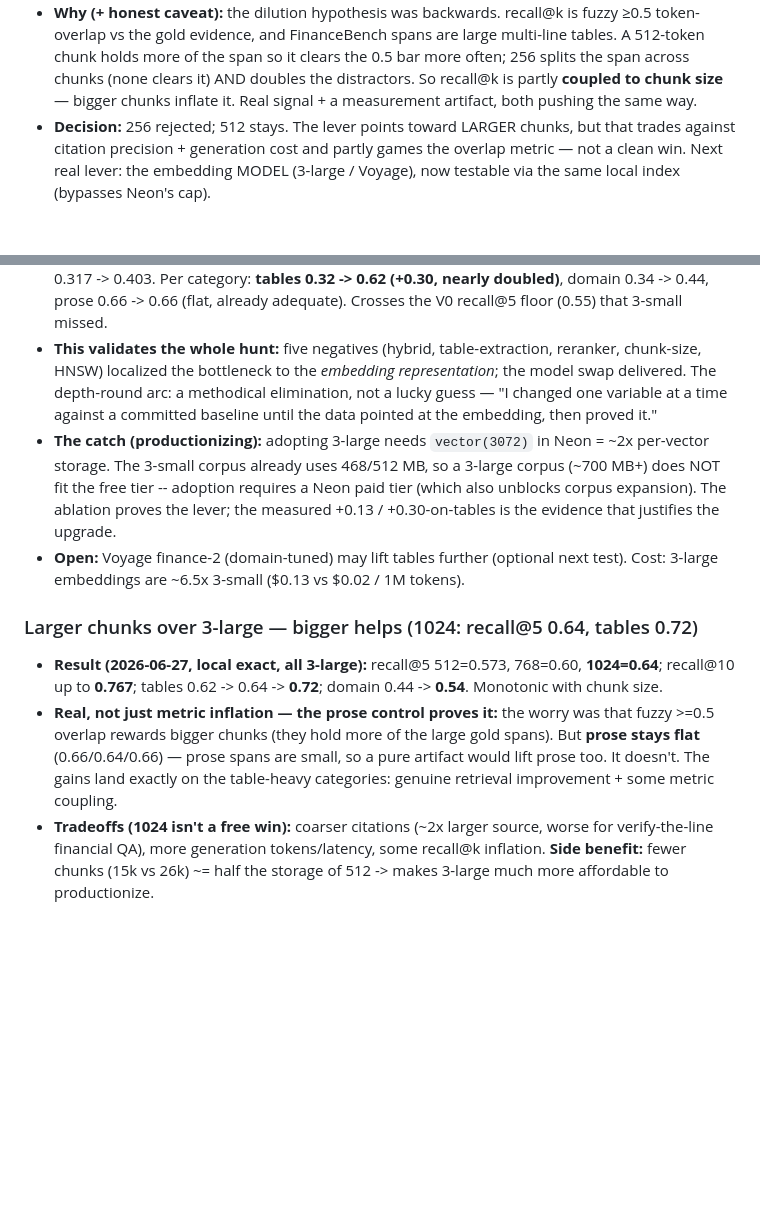
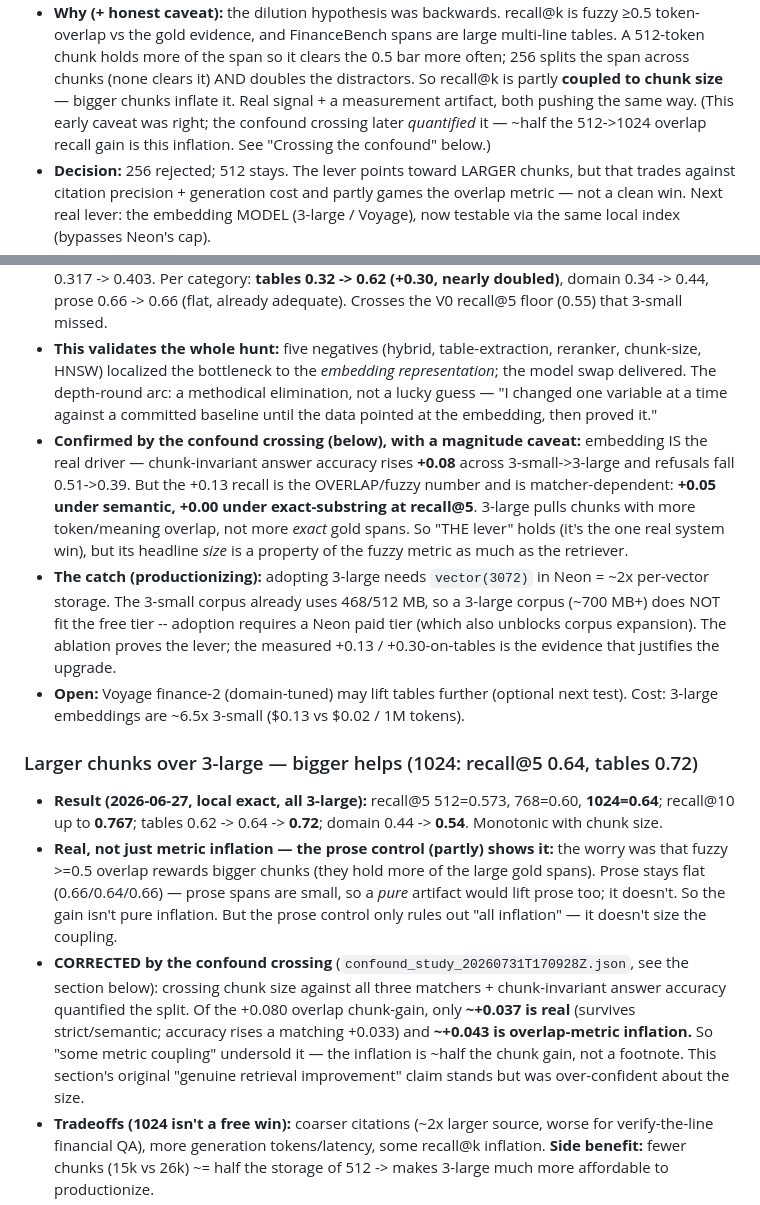
Before and after one commit to skandula9273/sec-rag-eval, a Markdown page: docs/depth-round.md, 2 parts joined by grey strips. Rendered like a GitHub page; blank space fills up the shorter version.

Commit message:
Docs: reconcile depth-round with the confound crossing (chunk inflation quantified)
Made the earlier ablation claims consistent with the confound study's decomposition:
- "Larger chunks — real, not just metric inflation (prose control proves it)": the
  prose control only ruled out PURE inflation; corrected to the measured split — of
  the +0.080 overlap chunk-gain, ~+0.037 real (accuracy +0.033), ~+0.043 inflation.
- "3-large is THE lever": confirmed as the real driver (accuracy +0.08, refusal
  0.51->0.39), with the magnitude caveat that +0.13 is the fuzzy number (+0.05
  semantic, +0.00 exact-substring @recall@5).
- "256 vs 512" section: tied its prescient chunk-coupling caveat to the confound
  quantification (~half the 512->1024 gain is inflation).

```diff
--- a/docs/depth-round.md
+++ b/docs/depth-round.md
@@ -228,7 +228,9 @@ ablation (3-small vs 3-large vs Voyage finance-2 vs BGE).
   multi-line tables. A 512-token chunk holds more of the span so it clears the 0.5
   bar more often; 256 splits the span across chunks (none clears it) AND doubles
   the distractors. So recall@k is partly **coupled to chunk size** — bigger chunks
-  inflate it. Real signal + a measurement artifact, both pushing the same way.
+  inflate it. Real signal + a measurement artifact, both pushing the same way. (This
+  early caveat was right; the confound crossing later *quantified* it — ~half the
+  512->1024 overlap recall gain is this inflation. See "Crossing the confound" below.)
 - **Decision:** 256 rejected; 512 stays. The lever points toward LARGER chunks,
   but that trades against citation precision + generation cost and partly games the
   overlap metric — not a clean win. Next real lever: the embedding MODEL
@@ -250,6 +252,13 @@ ablation (3-small vs 3-large vs Voyage finance-2 vs BGE).
   representation*; the model swap delivered. The depth-round arc: a methodical
   elimination, not a lucky guess — "I changed one variable at a time against a
   committed baseline until the data pointed at the embedding, then proved it."
+- **Confirmed by the confound crossing (below), with a magnitude caveat:** embedding IS
+  the real driver — chunk-invariant answer accuracy rises **+0.08** across 3-small->3-large
+  and refusals fall 0.51->0.39. But the +0.13 recall is the OVERLAP/fuzzy number and is
+  matcher-dependent: **+0.05 under semantic, +0.00 under exact-substring at recall@5**.
+  3-large pulls chunks with more token/meaning overlap, not more *exact* gold spans. So
+  "THE lever" holds (it's the one real system win), but its headline *size* is a property
+  of the fuzzy metric as much as the retriever.
 - **The catch (productionizing):** adopting 3-large needs `vector(3072)` in Neon =
   ~2x per-vector storage. The 3-small corpus already uses 468/512 MB, so a 3-large
   corpus (~700 MB+) does NOT fit the free tier -- adoption requires a Neon paid
@@ -262,11 +271,18 @@ ablation (3-small vs 3-large vs Voyage finance-2 vs BGE).
 - **Result (2026-06-27, local exact, all 3-large):** recall@5 512=0.573, 768=0.60,
   **1024=0.64**; recall@10 up to **0.767**; tables 0.62 -> 0.64 -> **0.72**; domain
   0.44 -> **0.54**. Monotonic with chunk size.
-- **Real, not just metric inflation — the prose control proves it:** the worry was
-  that fuzzy >=0.5 overlap rewards bigger chunks (they hold more of the large gold
-  spans). But **prose stays flat** (0.66/0.64/0.66) — prose spans are small, so a
-  pure artifact would lift prose too. It doesn't. The gains land exactly on the
-  table-heavy categories: genuine retrieval improvement + some metric coupling.
+- **Real, not just metric inflation — the prose control (partly) shows it:** the worry
+  was that fuzzy >=0.5 overlap rewards bigger chunks (they hold more of the large gold
+  spans). Prose stays flat (0.66/0.64/0.66) — prose spans are small, so a *pure* artifact
+  would lift prose too; it doesn't. So the gain isn't pure inflation. But the prose
+  control only rules out "all inflation" — it doesn't size the coupling.
+- **CORRECTED by the confound crossing** (`confound_study_20260731T170928Z.json`, see
+  the section below): crossing chunk size against all three matchers + chunk-invariant
+  answer accuracy quantified the split. Of the +0.080 overlap chunk-gain, only **~+0.037
+  is real** (survives strict/semantic; accuracy rises a matching +0.033) and **~+0.043 is
+  overlap-metric inflation.** So "some metric coupling" undersold it — the inflation is
+  ~half the chunk gain, not a footnote. This section's original "genuine retrieval
+  improvement" claim stands but was over-confident about the size.
 - **Tradeoffs (1024 isn't a free win):** coarser citations (~2x larger source,
   worse for verify-the-line financial QA), more generation tokens/latency, some
   recall@k inflation. **Side benefit:** fewer chunks (15k vs 26k) ~= half the
```
